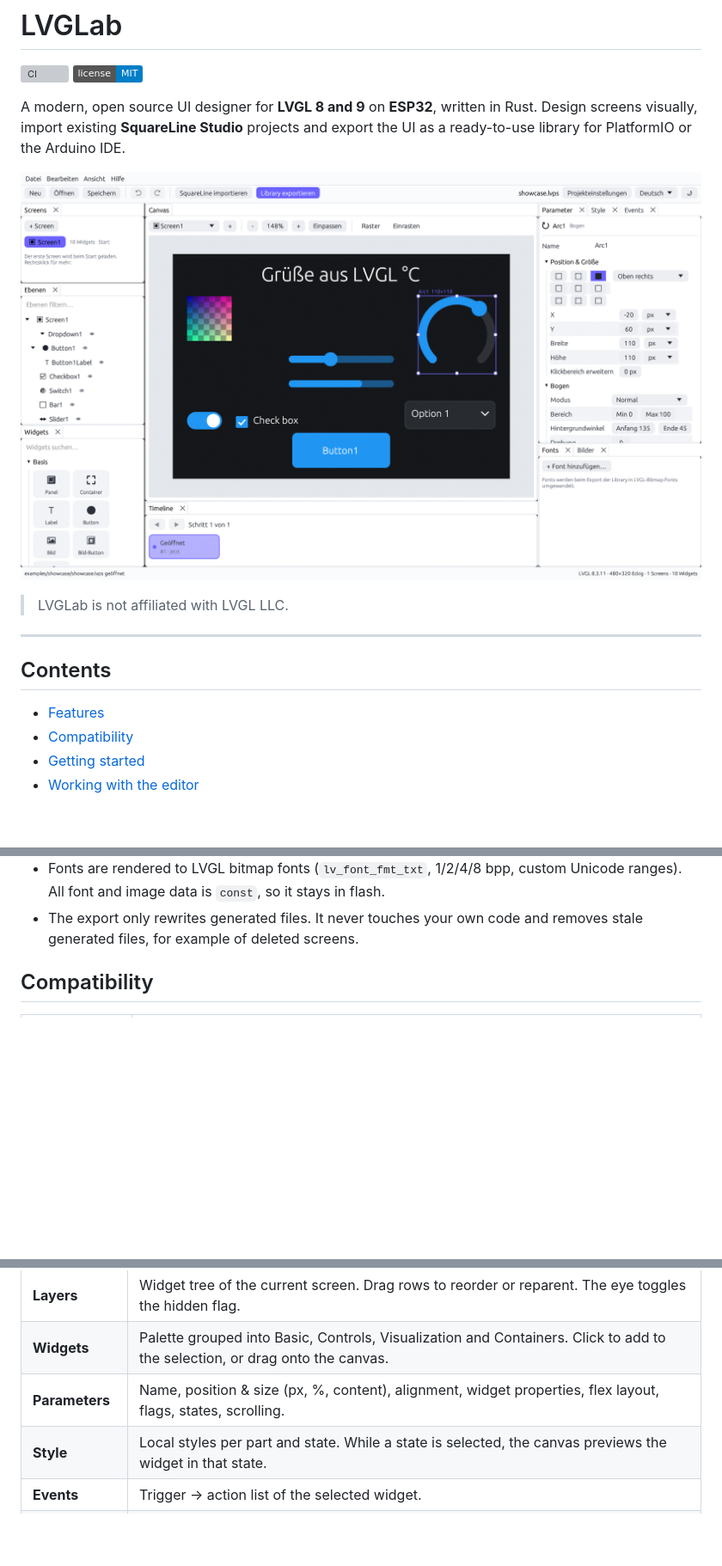
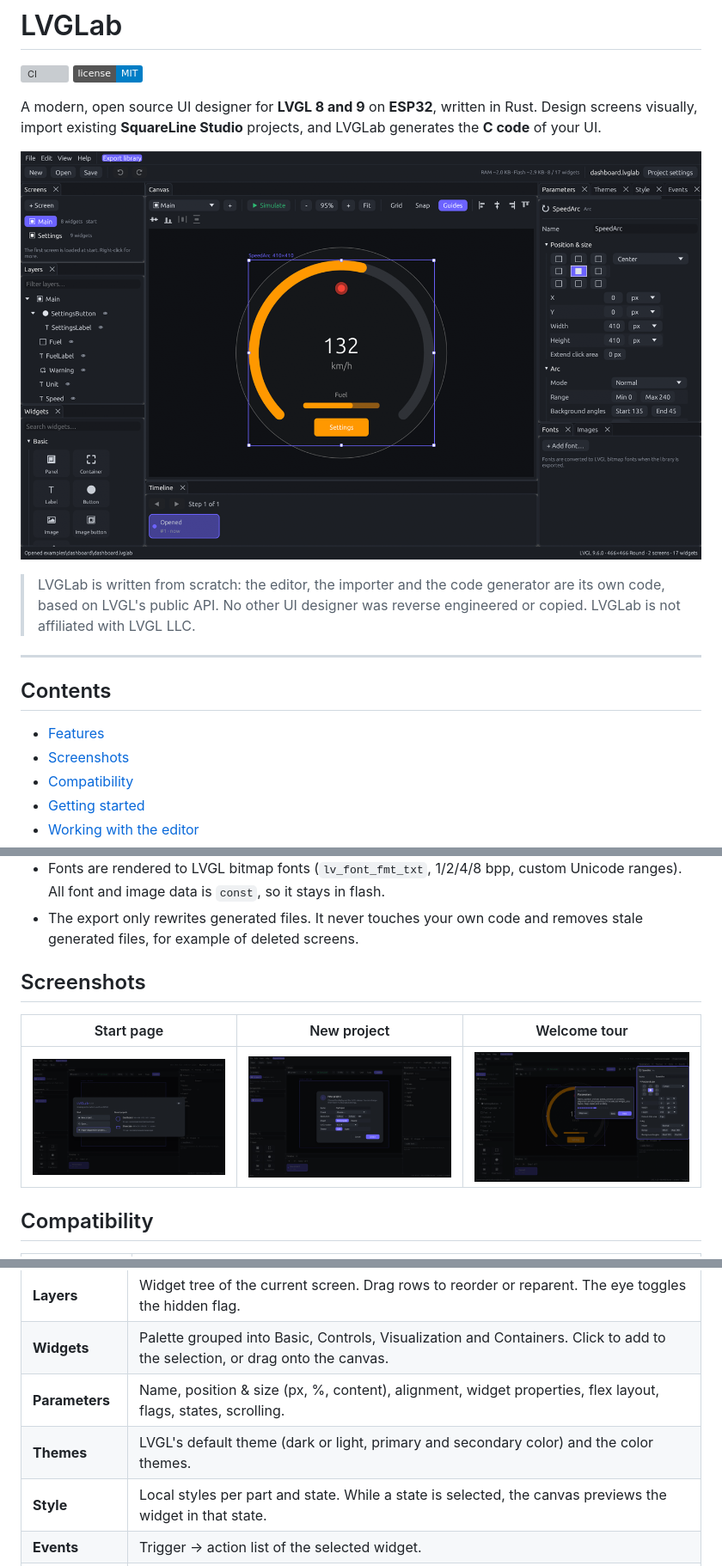
Before and after one commit to bluecraank/lvglab, a Markdown page: README.md, 3 parts joined by grey strips. Shown at 86% size. Rendered like a GitHub page; pictures changed too: docs/new-project.png (added), docs/screenshot.png, docs/start-page.png (added); badges without logos; blank space fills up the shorter version; grey boxes are pictures that could not be loaded.

```diff
--- a/README.md
+++ b/README.md
@@ -4,11 +4,13 @@
 [![License: MIT](https://img.shields.io/badge/license-MIT-blue.svg)](LICENSE)
 
 A modern, open source UI designer for **LVGL 8 and 9** on **ESP32**, written in Rust.
-Design screens visually, import existing **SquareLine Studio** projects and export the UI as a
-ready-to-use library for PlatformIO or the Arduino IDE.
+Design screens visually, import existing **SquareLine Studio** projects, and LVGLab generates the
+**C code** of your UI.
 
 ![LVGLab](docs/screenshot.png)
 
+> LVGLab is written from scratch: the editor, the importer and the code generator are its own code,
+> based on LVGL's public API. No other UI designer was reverse engineered or copied.
 > LVGLab is not affiliated with LVGL LLC.
 
 ---
@@ -16,6 +18,7 @@ ready-to-use library for PlatformIO or the Arduino IDE.
 ## Contents
 
 - [Features](#features)
+- [Screenshots](#screenshots)
 - [Compatibility](#compatibility)
 - [Getting started](#getting-started)
 - [Working with the editor](#working-with-the-editor)
@@ -97,6 +103,12 @@ ready-to-use library for PlatformIO or the Arduino IDE.
   All font and image data is `const`, so it stays in flash.
 - The export only rewrites generated files. It never touches your own code and removes stale generated
   files, for example of deleted screens.
+
+## Screenshots
+
+| Start page | New project | Welcome tour |
+|---|---|---|
+| ![Start page](docs/start-page.png) | ![New project](docs/new-project.png) | ![Welcome tour](docs/welcome-tour.png) |
 
 ## Compatibility
 
@@ -166,6 +183,7 @@ On the first start a welcome tour explains the main areas in 15 steps; **Help
 | **Layers** | Widget tree of the current screen. Drag rows to reorder or reparent. The eye toggles the hidden flag. |
 | **Widgets** | Palette grouped into Basic, Controls, Visualization and Containers. Click to add to the selection, or drag onto the canvas. |
 | **Parameters** | Name, position & size (px, %, content), alignment, widget properties, flex layout, flags, states, scrolling. |
+| **Themes** | LVGL's default theme (dark or light, primary and secondary color) and the color themes. |
 | **Style** | Local styles per part and state. While a state is selected, the canvas previews the widget in that state. |
 | **Events** | Trigger → action list of the selected widget. |
 | **Timeline** | History of all changes. Click a step to jump there. |
```
Also changed, not shown: other parts of README.md (+25 -3 lines), 4 other files.
